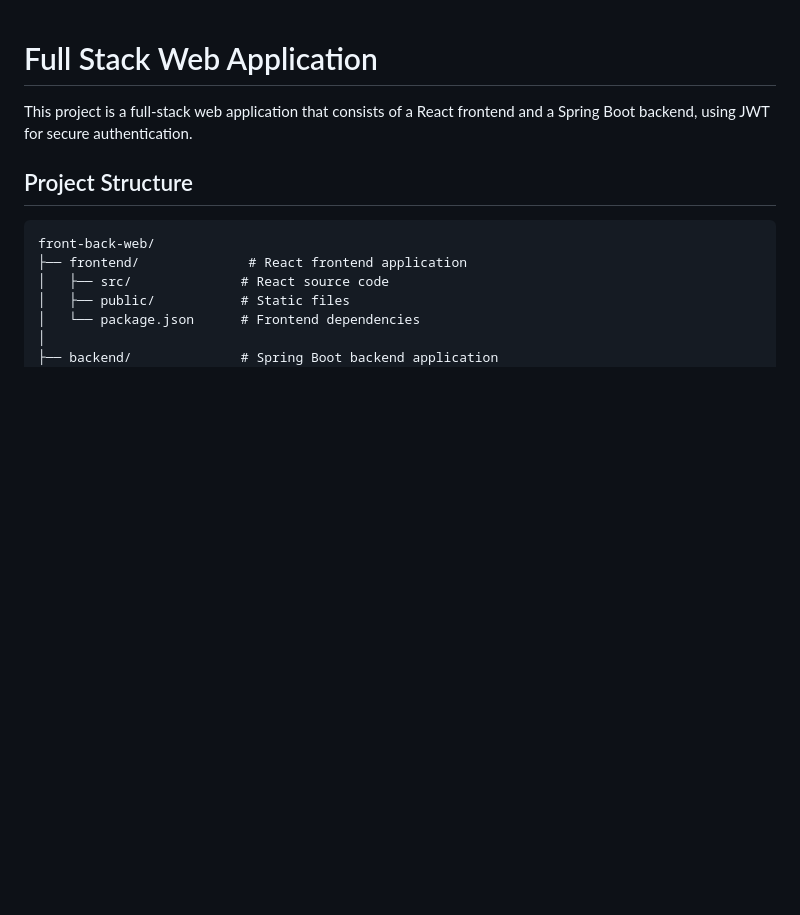
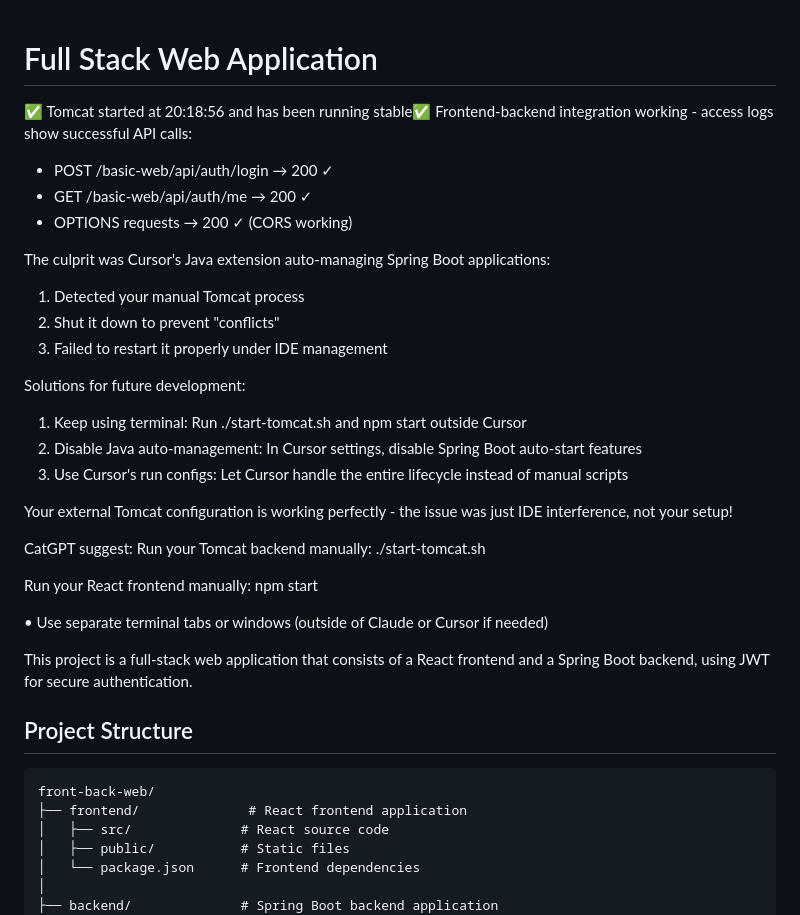
Before and after one commit to fsamejim/front-back-web, a Markdown page: README.md, the part around the change. GitHub-like rendering; blank space fills up the shorter version.

Commit message:
[sammy] Update README.md with project documentation

```diff
--- a/README.md
+++ b/README.md
@@ -1,4 +1,33 @@
 # Full Stack Web Application
+ ✅ Tomcat started at 20:18:56 and has been running stable✅ Frontend-backend integration working - access logs
+  show successful API calls:
+  - POST /basic-web/api/auth/login → 200 ✓
+  - GET /basic-web/api/auth/me → 200 ✓
+  - OPTIONS requests → 200 ✓ (CORS working)
+
+  The culprit was Cursor's Java extension auto-managing Spring Boot applications:
+  1. Detected your manual Tomcat process
+  2. Shut it down to prevent "conflicts"
+  3. Failed to restart it properly under IDE management
+
+  Solutions for future development:
+
+  1. Keep using terminal: Run ./start-tomcat.sh and npm start outside Cursor
+  2. Disable Java auto-management: In Cursor settings, disable Spring Boot auto-start features
+  3. Use Cursor's run configs: Let Cursor handle the entire lifecycle instead of manual scripts
+
+  Your external Tomcat configuration is working perfectly - the issue was just IDE interference, not your setup!
+
+
+CatGPT suggest:
+   Run your Tomcat backend manually:
+   ./start-tomcat.sh
+
+   Run your React frontend manually:
+   npm start
+
+•	Use separate terminal tabs or windows (outside of Claude or Cursor if needed)
+
 
 This project is a full-stack web application that consists of a React frontend and a Spring Boot backend, using JWT for secure authentication.
 
```
